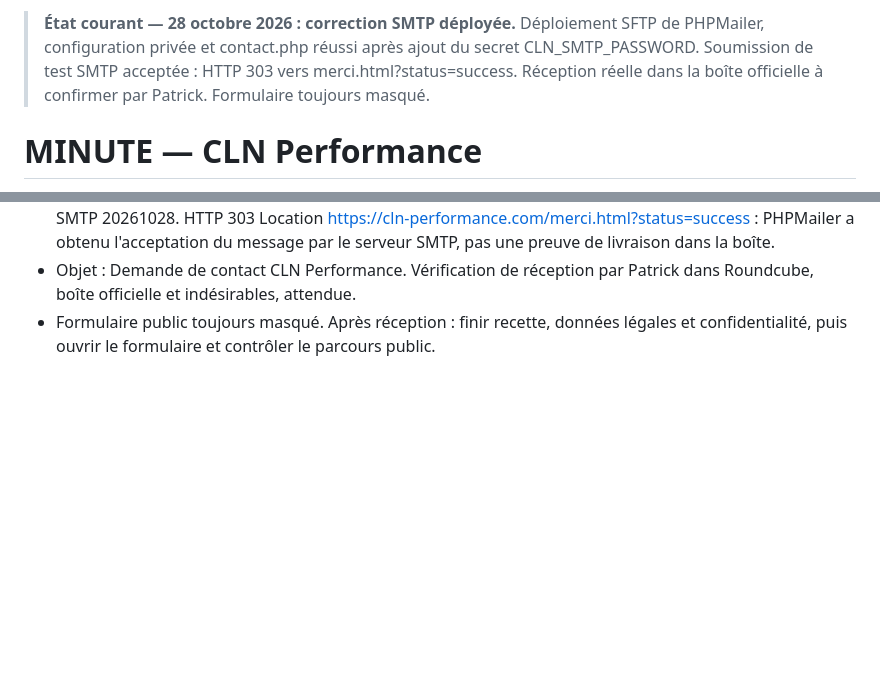
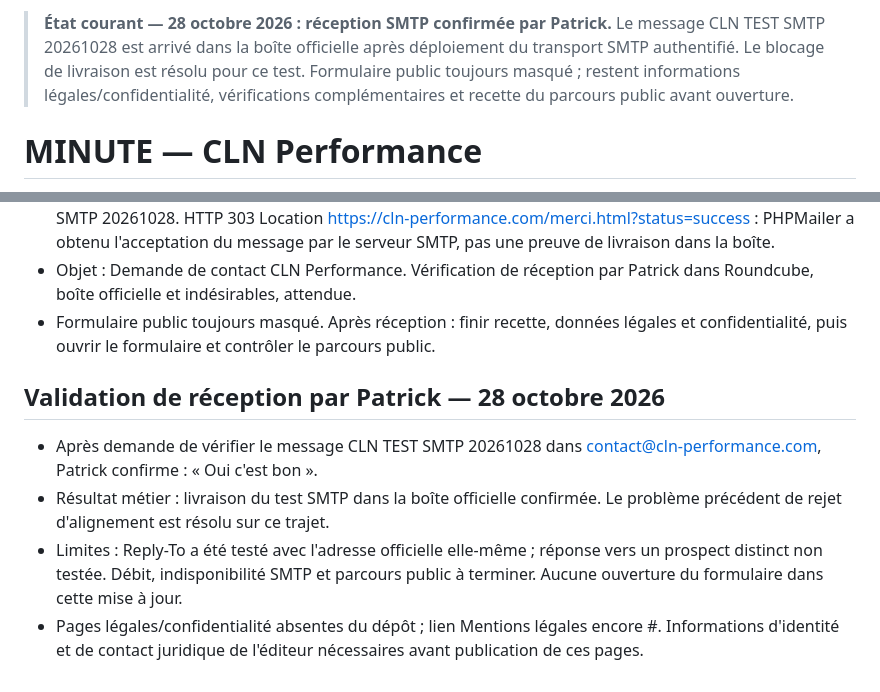
Before and after one commit to timetogrowup/PROJET_CLN, a Markdown page: MINUTE.md, 2 parts joined by grey strips. Rendered like a GitHub page; blank space fills up the shorter version.

Commit message:
Confirm mailbox receipt of authenticated SMTP test

```diff
--- a/MINUTE.md
+++ b/MINUTE.md
@@ -1,4 +1,4 @@
-> **État courant — 28 octobre 2026 : correction SMTP déployée.** Déploiement SFTP de PHPMailer, configuration privée et contact.php réussi après ajout du secret CLN_SMTP_PASSWORD. Soumission de test SMTP acceptée : HTTP 303 vers merci.html?status=success. Réception réelle dans la boîte officielle à confirmer par Patrick. Formulaire toujours masqué.
+> **État courant — 28 octobre 2026 : réception SMTP confirmée par Patrick.** Le message CLN TEST SMTP 20261028 est arrivé dans la boîte officielle après déploiement du transport SMTP authentifié. Le blocage de livraison est résolu pour ce test. Formulaire public toujours masqué ; restent informations légales/confidentialité, vérifications complémentaires et recette du parcours public avant ouverture.
 
 # MINUTE — CLN Performance
 **Photographie métier et technique du projet**
@@ -270,3 +270,11 @@ La correction du formulaire ne sera terminée que lorsqu'un message de test, env
 - Soumission de recette autorisée vers contact@cln-performance.com, Reply-To identique, repère CLN TEST SMTP 20261028. HTTP 303 Location https://cln-performance.com/merci.html?status=success : PHPMailer a obtenu l'acceptation du message par le serveur SMTP, pas une preuve de livraison dans la boîte.
 - Objet : Demande de contact CLN Performance. Vérification de réception par Patrick dans Roundcube, boîte officielle et indésirables, attendue.
 - Formulaire public toujours masqué. Après réception : finir recette, données légales et confidentialité, puis ouvrir le formulaire et contrôler le parcours public.
+
+
+## Validation de réception par Patrick — 28 octobre 2026
+
+- Après demande de vérifier le message CLN TEST SMTP 20261028 dans contact@cln-performance.com, Patrick confirme : « Oui c'est bon ».
+- Résultat métier : livraison du test SMTP dans la boîte officielle confirmée. Le problème précédent de rejet d'alignement est résolu sur ce trajet.
+- Limites : Reply-To a été testé avec l'adresse officielle elle-même ; réponse vers un prospect distinct non testée. Débit, indisponibilité SMTP et parcours public à terminer. Aucune ouverture du formulaire dans cette mise à jour.
+- Pages légales/confidentialité absentes du dépôt ; lien Mentions légales encore #. Informations d'identité et de contact juridique de l'éditeur nécessaires avant publication de ces pages.
```
